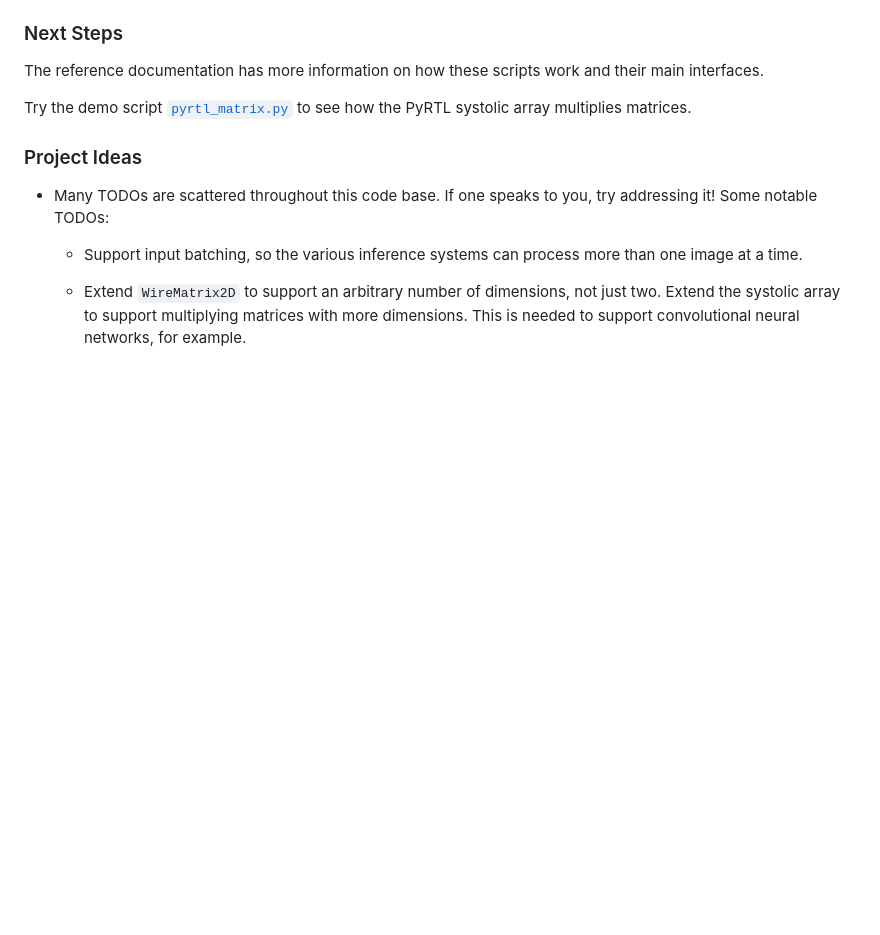
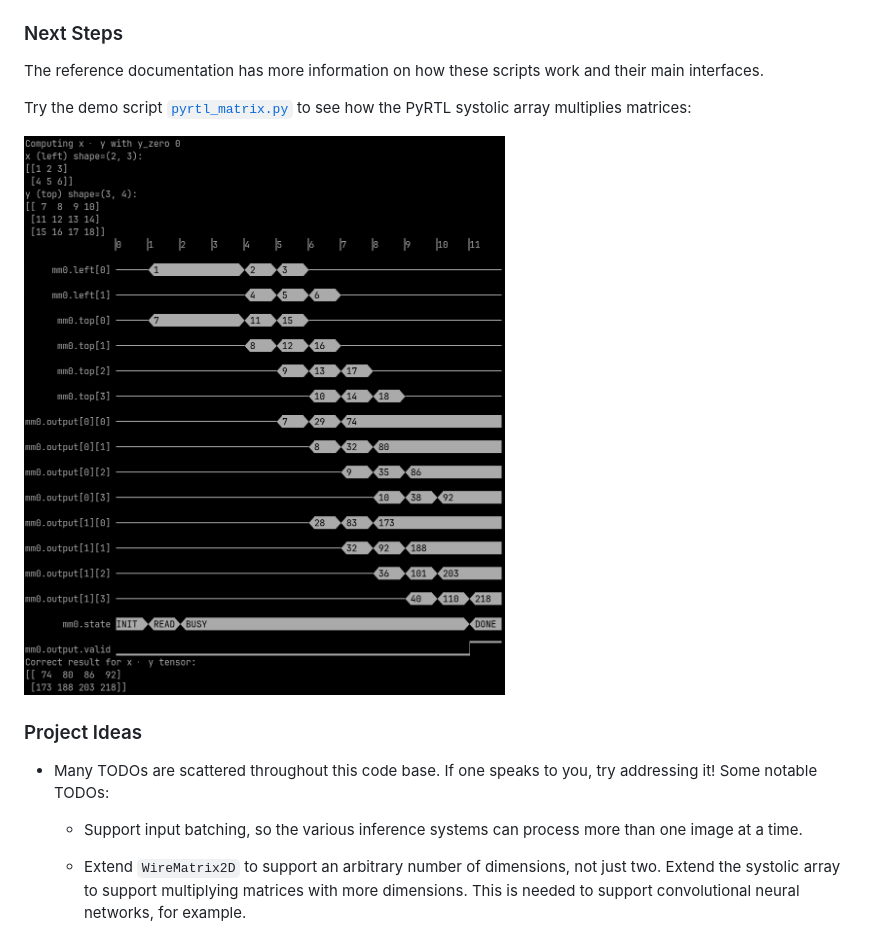
Before and after one commit to UCSBarchlab/pyrtlnet, a Markdown page: README.md, the part around the change. GitHub-like rendering; pictures changed too: docs/images/pyrtl_matrix.png (added); blank space fills up the shorter version.

Commit message:
Add systolic array screenshot to README and update dependencies.

```diff
--- a/README.md
+++ b/README.md
@@ -195,7 +195,9 @@ their main interfaces.
 
 Try the demo script
 [`pyrtl_matrix.py`](https://github.com/UCSBarchlab/pyrtlnet/blob/main/pyrtl_matrix.py)
-to see how the PyRTL systolic array multiplies matrices.
+to see how the PyRTL systolic array multiplies matrices:
+
+![pyrtl_matrix.py screenshot](https://github.com/UCSBarchlab/pyrtlnet/blob/main/docs/images/pyrtl_matrix.png?raw=true)
 
 ### Project Ideas
 
```
Also changed, not shown: 2 other files.
